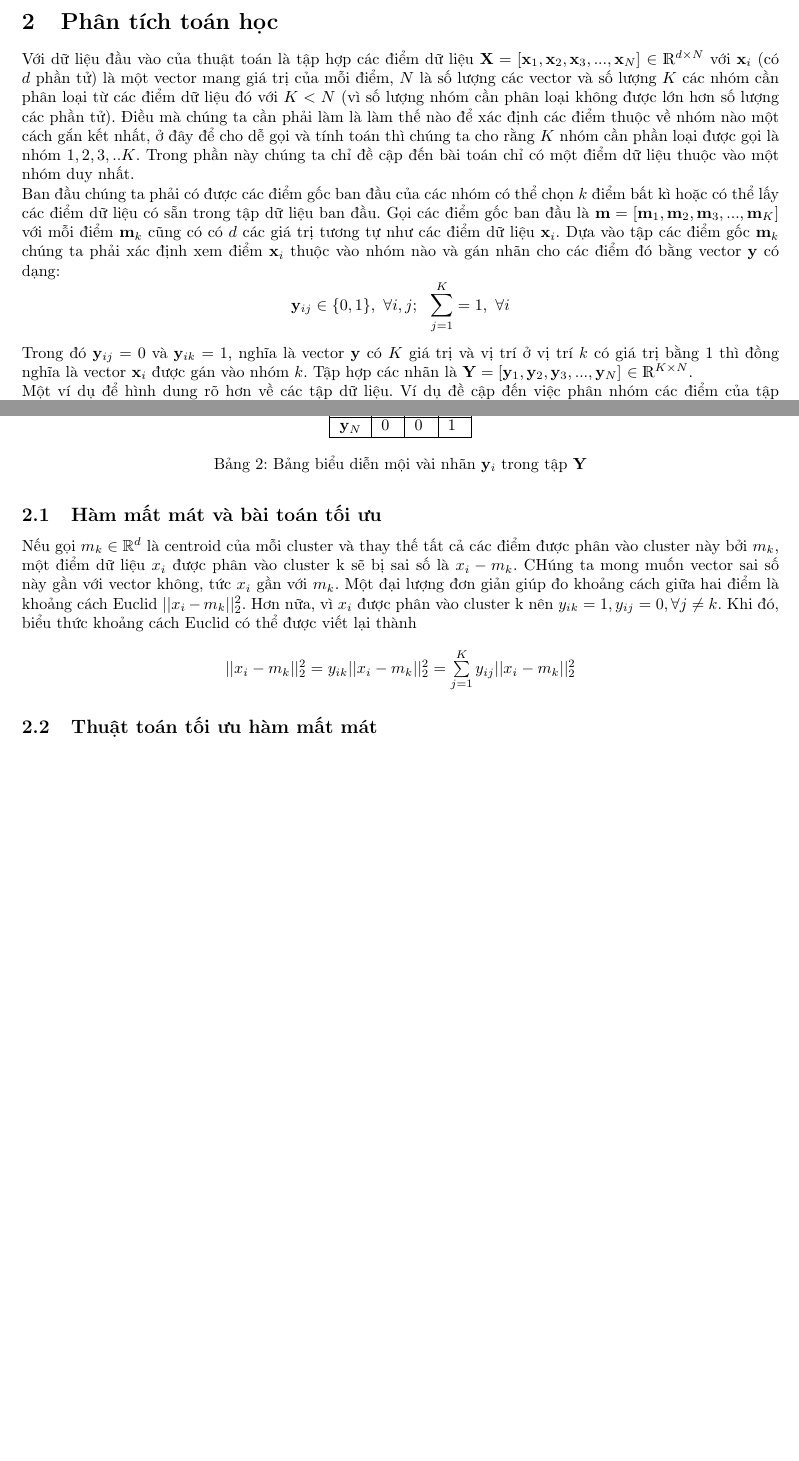
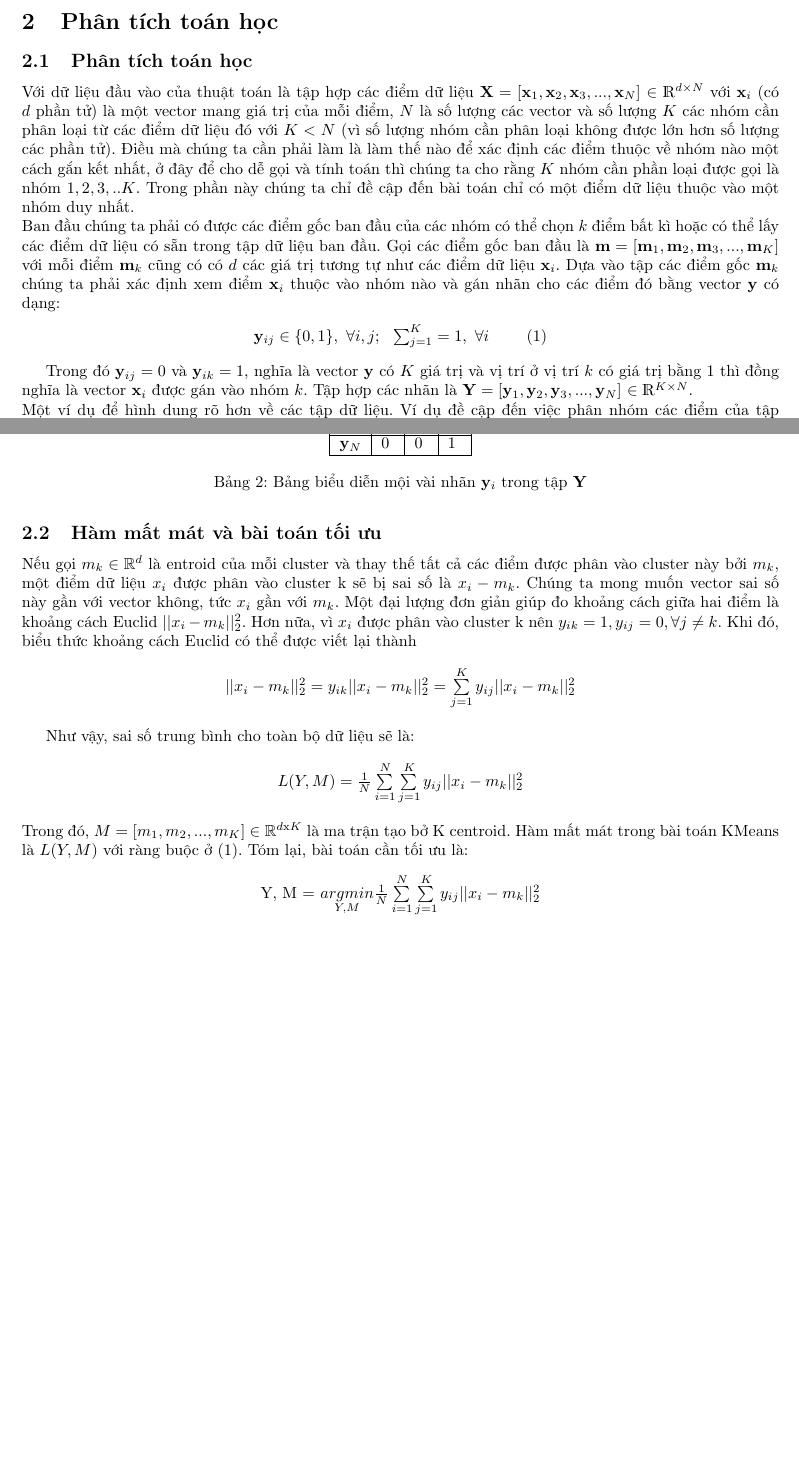
Before and after one commit to k3lu0mx4c/kmeans, a LaTeX document (Kmeans.tex): two parts of pages 4 and 5 of 9, joined at a grey line, cut so that both start at the same text, the shorter picture padded with empty space. Compiled offline with pdfLaTeX.

Commit message:
Update
Hàm mất mát và tối ưu

```diff
--- a/Kmeans.tex
+++ b/Kmeans.tex
@@ -49,6 +49,7 @@
 {language=Python}
 \title{Tìm hiểu về thuật toán K-Means}
 \author{Nguyễn Văn Huy \& Lê Duy An}
+\date{Tháng 7, 2020}
 \begin{document}
 	\maketitle{}
 	\newpage
@@ -77,13 +78,14 @@
 	Xem xét ví dụ về các phân cụm dữ liệu như hình trên, ta quan sát được mỗi cụm có một điểm màu vàng gọi là điểm trung tâm (centroid), các điểm dữ liệu nằm gần điểm trung tâm nào nhất thì thuộc cùng một nhóm với điểm trung tâm đó. Như vậy, từ một bộ dữ liệu ban đầu, ta đã phân thành 3 cụm dữ liệu, mỗi cụm bao gồm các điểm dữ liệu có tính chất tương tự nhau.
 	\newpage
 	\section{Phân tích toán học} % (fold)
+	\subsection{Phân tích toán học}
 	\label{sec:phân_tích_toán_học}
 	Với dữ liệu đầu vào của thuật toán là tập hợp các điểm dữ liệu $\mathbf{X} = [\mathbf{x}_1,\mathbf{x}_2,\mathbf{x}_3,...,\mathbf{x}_N]$ $\in \mathds{R}^{d\times N}$ với $\mathbf{x}_i$ (có $d$ phần tử) là một vector mang giá trị của mỗi điểm, $N$ là số lượng các vector và số lượng $K$ các nhóm cần phân loại từ các điểm dữ liệu đó với $K < N$ (vì số lượng nhóm cần phân loại không được lớn hơn số lượng các phần tử). Điều mà chúng ta cần phải làm là làm thế nào để xác định các điểm thuộc về nhóm nào một cách gắn kết nhất, ở đây để cho dễ gọi và tính toán thì chúng ta cho rằng $K$ nhóm cần phần loại được gọi là nhóm $1,2,3,..K$. Trong phần này chúng ta chỉ đề cập đến bài toán chỉ có một điểm dữ liệu thuộc vào một nhóm duy nhất.
 	\\
 	Ban đầu chúng ta phải có được các điểm gốc ban đầu của các nhóm có thể chọn $k$ điểm bất kì hoặc có thể lấy các điểm dữ liệu có sẵn trong tập dữ liệu ban đầu. Gọi các điểm gốc ban đầu là $\mathbf{m} = [\mathbf{m}_1,\mathbf{m}_2,\mathbf{m}_3,...,\mathbf{m}_K]$ với mỗi điểm $\mathbf{m}_k$ cũng có có $d$ các giá trị tương tự như các điểm dữ liệu $\mathbf{x}_i$. Dựa vào tập các điểm gốc $\mathbf{m}_k$ chúng ta phải xác định xem điểm $\mathbf{x}_i$ thuộc vào nhóm nào và gán nhãn cho các điểm đó bằng vector $\mathbf{y}$ có dạng:
-	% \begin{center}
-	$$\mathbf{y}_{ij} \in \{0,1\},\ \forall i,j;\ \  \sum_{j = 1}^{K} = 1,\  \forall i$$
-	% \end{center}
+	\begin{center}
+	$\mathbf{y}_{ij} \in \{0,1\},\ \forall i,j;\ \  \sum_{j = 1}^{K} = 1,\  \forall i$ \qquad (1)
+	\end{center}\par
 	Trong đó $\mathbf{y}_{ij} = 0$ và $\mathbf{y}_{ik} = 1$, nghĩa là vector $\mathbf{y}$ có $K$ giá trị và vị trí ở vị trí $k$ có giá trị bằng 1 thì đồng nghĩa là vector $\mathbf{x}_i$ được gán vào nhóm $k$. Tập hợp các nhãn là $\mathbf{Y} = [\mathbf{y}_1,\mathbf{y}_2,\mathbf{y}_3,...,\mathbf{y}_N]$ $\in \mathds{R}^{K\times N}$.
 	% \\
 	% $$
@@ -129,11 +131,18 @@
 	\end{table}\par
 	\newpage
 	\subsection{Hàm mất mát và bài toán tối ưu} % (fold)
-	Nếu gọi $m_k \in \mathbb{R}^d$ là centroid của mỗi cluster và thay thế tất cả các điểm được phân vào cluster này bởi $m_k$, một điểm dữ liệu $x_i$ được phân vào cluster k sẽ bị sai số là $x_i - m_k$. CHúng ta mong muốn vector sai số này gần với vector không, tức $x_i$ gần với $m_k$. Một đại lượng đơn giản giúp đo khoảng cách giữa hai điểm là khoảng cách Euclid $||x_i - m_k||^2_2$. Hơn nữa, vì $x_i$ được phân vào cluster k nên $y_{ik} = 1, y_{ij} = 0, \forall j \neq k}$. Khi đó, biểu thức khoảng cách Euclid có thể được viết lại thành\par
+	Nếu gọi $m_k \in \mathbb{R}^d$ là entroid của mỗi cluster và thay thế tất cả các điểm được phân vào cluster này bởi $m_k$, một điểm dữ liệu $x_i$ được phân vào cluster k sẽ bị sai số là $x_i - m_k$. Chúng ta mong muốn vector sai số này gần với vector không, tức $x_i$ gần với $m_k$. Một đại lượng đơn giản giúp đo khoảng cách giữa hai điểm là khoảng cách Euclid $||x_i - m_k||^2_2$. Hơn nữa, vì $x_i$ được phân vào cluster k nên $y_{ik} = 1, y_{ij} = 0, \forall j \neq k$. Khi đó, biểu thức khoảng cách Euclid có thể được viết lại thành\par
 	\begin{center}
 		$||x_i - m_k||^2_2 = y_{ik}||x_i - m_k||^2_2 = \sum\limits^K_{j = 1}{y_{ij}||x_i - m_k||^2_2}$
+	\end{center}\par
+	Như vậy, sai số trung bình cho toàn bộ dữ liệu sẽ là:\par
+	\begin{center}
+		$L (Y,M) = \frac{1}{N}\sum\limits^N_{i=1}\sum\limits_{j = 1}^K{y_{ij}||x_i - m_k||^2_2}$
 	\end{center}
-	\subsection{Thuật toán tối ưu hàm mất mát}
+	Trong đó, $M = [m_1, m_2,..., m_K] \in \mathbb{R}^{d \text{x} K}$ là ma trận tạo bở K centroid. Hàm mất mát trong bài toán KMeans là $L(Y, M)$ với ràng buộc ở (1). Tóm lại, bài toán cần tối ưu là:
+	\begin{center}
+		Y, M = $\underset{Y, M}{argmin}\frac{1}{N}\sum\limits^N_{i=1}\sum\limits_{j = 1}^K{y_{ij}||x_i - m_k||^2_2}$
+	\end{center}
 	\newpage
 	\section{Ưu và nhược điểm} % (fold)
 	\subsection{Ưu điểm}
```
